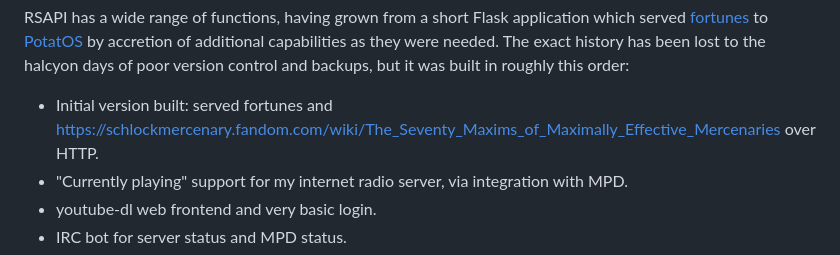
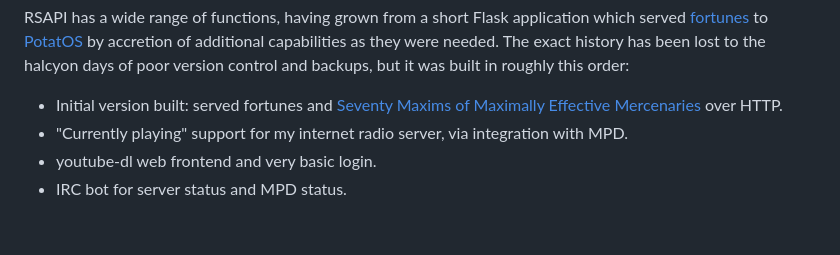
Before and after one commit to osmarks/website, a Markdown page: blog/stack-rsapi.md, the part around one of its changes. Drawn GitHub-style; blank space fills up the shorter version.

```diff
--- a/blog/stack-rsapi.md
+++ b/blog/stack-rsapi.md
@@ -35,7 +40,7 @@ The RSAPI imports section.
 
 RSAPI has a wide range of functions, having grown from a short Flask application which served [fortunes](https://wiki.archlinux.org/title/Fortune) to [PotatOS](https://potatos.madefor.cc/) by accretion of additional capabilities as they were needed. The exact history has been lost to the halcyon days of poor version control and backups, but it was built in roughly this order:
 
-* Initial version built: served fortunes and [https://schlockmercenary.fandom.com/wiki/The_Seventy_Maxims_of_Maximally_Effective_Mercenaries](https://schlockmercenary.fandom.com/wiki/The_Seventy_Maxims_of_Maximally_Effective_Mercenaries) over HTTP.
+* Initial version built: served fortunes and [Seventy Maxims of Maximally Effective Mercenaries](https://schlockmercenary.fandom.com/wiki/The_Seventy_Maxims_of_Maximally_Effective_Mercenaries) over HTTP.
 * "Currently playing" support for my internet radio server, via integration with MPD.
 * youtube-dl web frontend and very basic login.
 * IRC bot for server status and MPD status.
```
Also changed, not shown: other parts of blog/stack-rsapi.md (+5 -0 lines).
